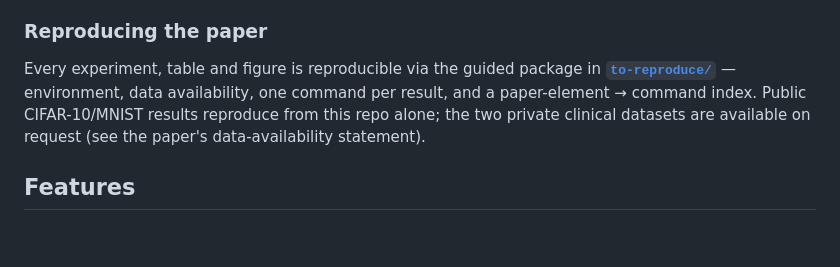
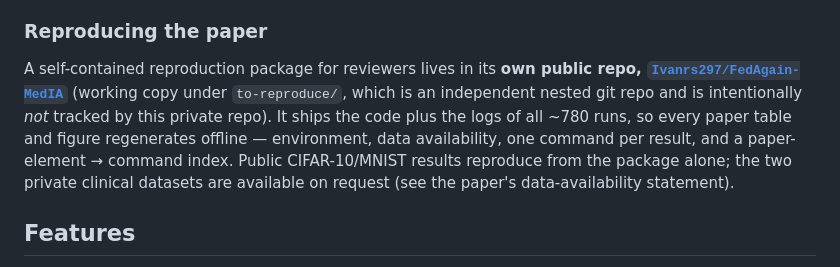
Before and after one commit to Ivanrs297/FedAgain, a Markdown page: README.md, the part around the change. Drawn GitHub-style; blank space fills up the shorter version.

```diff
--- a/README.md
+++ b/README.md
@@ -23,11 +23,15 @@ main body condensed −19 % with four appendices (net length conceded honestly).
 
 ### Reproducing the paper
 
-Every experiment, table and figure is reproducible via the guided package in
-**[`to-reproduce/`](to-reproduce/README.md)** — environment, data availability,
-one command per result, and a paper-element → command index. Public
-CIFAR-10/MNIST results reproduce from this repo alone; the two private clinical
-datasets are available on request (see the paper's data-availability statement).
+A self-contained reproduction package for reviewers lives in its **own public
+repo, [`Ivanrs297/FedAgain-MedIA`](https://github.com/Ivanrs297/FedAgain-MedIA)**
+(working copy under `to-reproduce/`, which is an independent nested git repo and
+is intentionally *not* tracked by this private repo). It ships the code plus the
+logs of all ~780 runs, so every paper table and figure regenerates offline —
+environment, data availability, one command per result, and a
+paper-element → command index. Public CIFAR-10/MNIST results reproduce from the
+package alone; the two private clinical datasets are available on request (see
+the paper's data-availability statement).
 
 ## Features
 
```
Also changed, not shown: CLAUDE.md (+14 -3 lines).
